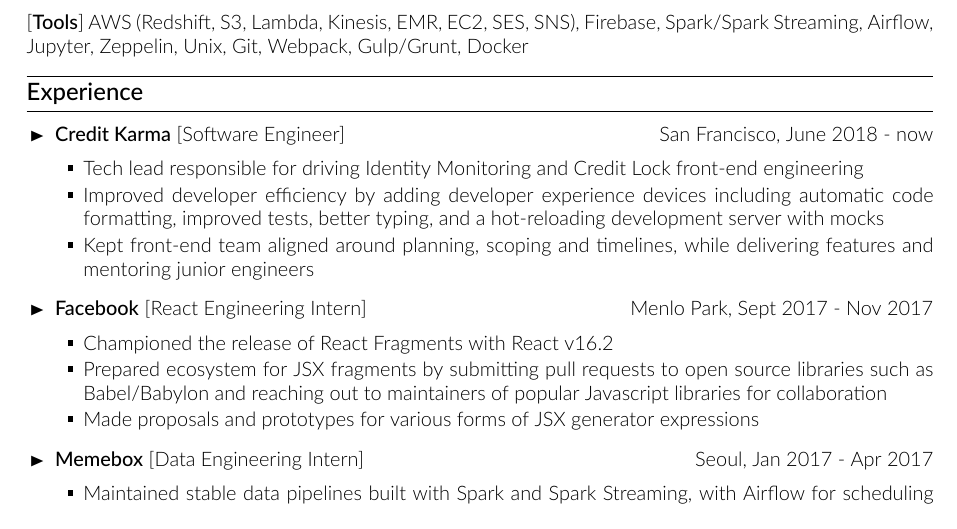
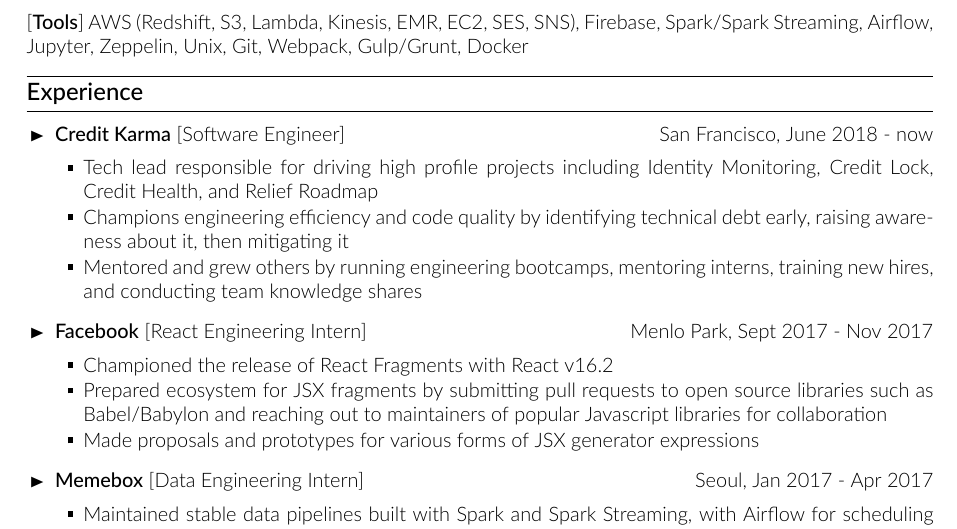
Before and after one commit to clemmy/cv, a LaTeX CV (resume.tex): part of page 1 of 3, cut so that both start at the same text. Compiled offline with XeLaTeX.

Commit message:
Update Credit Karma summary

```diff
--- a/resume.tex
+++ b/resume.tex
@@ -97,9 +97,9 @@
 \begin{itemize}[leftmargin=0.5cm]
 
 \item \cvcompany{Credit Karma}{Software Engineer}{San Francisco, June 2018 - now}\cvsublevel{
-	\cvsubbullet{Tech lead responsible for driving Identity Monitoring and Credit Lock front-end engineering}
-	\cvsubbullet{Improved developer efficiency by adding developer experience devices including automatic code formatting, improved tests, better typing, and a hot-reloading development server with mocks}
-	\cvsubbullet{Kept front-end team aligned around planning, scoping and timelines, while delivering features and mentoring junior engineers}
+	\cvsubbullet{Tech lead responsible for driving high profile projects including Identity Monitoring, Credit Lock, Credit Health, and Relief Roadmap}
+	\cvsubbullet{Champions engineering efficiency and code quality by identifying technical debt early, raising awareness about it, then mitigating it}
+	\cvsubbullet{Mentored and grew others by running engineering bootcamps, mentoring interns, training new hires, and conducting team knowledge shares}
 	}
 \item \cvcompany{Facebook}{React Engineering Intern}{Menlo Park, Sept 2017 - Nov 2017}\cvsublevel{
 	\cvsubbullet{Championed the release of React Fragments with React v16.2}
```
Also changed, not shown: resume.pdf.
